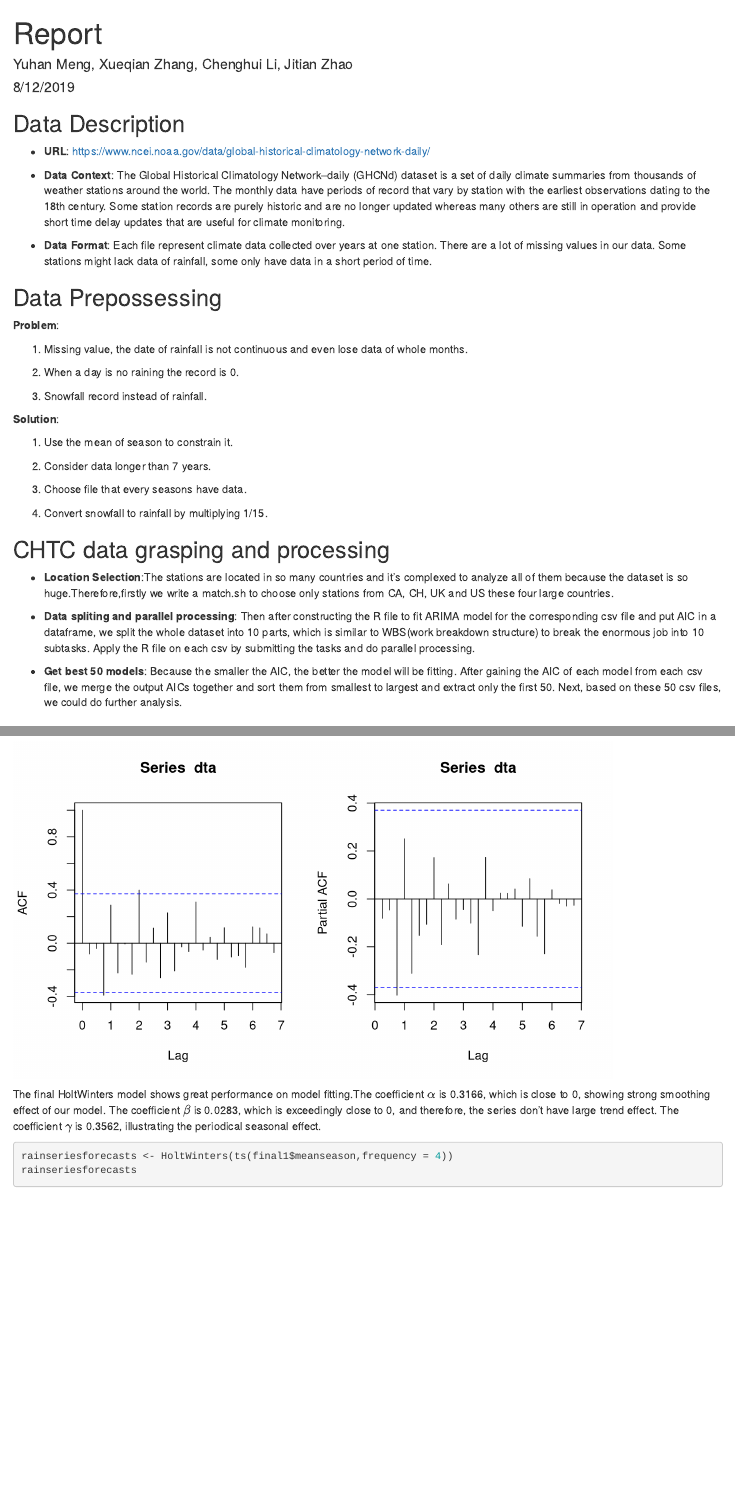
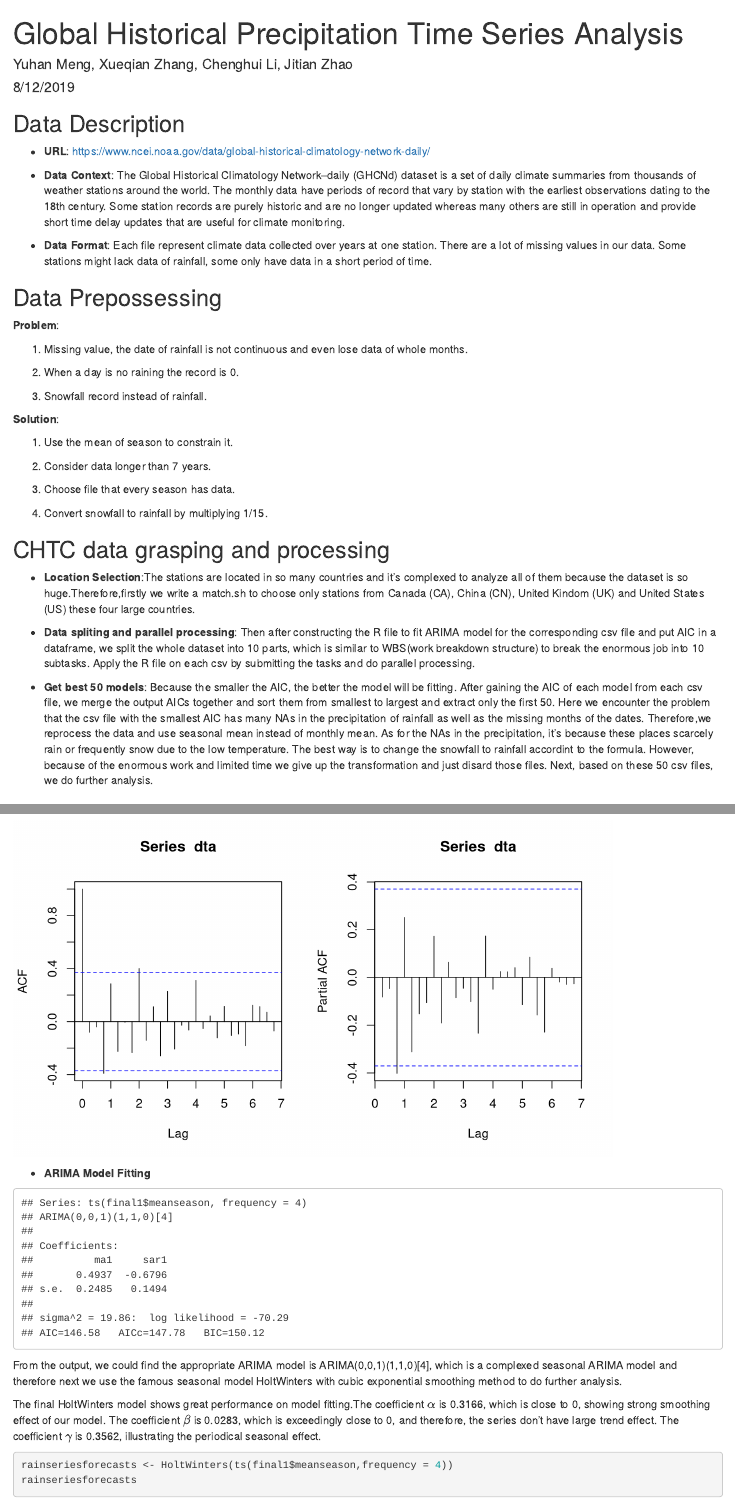
Before and after one commit to chl781/-Global-Historical-Climatology-Time-Series-Analysis, an R Markdown document (report.Rmd): the page in a window 1100 px wide, from its top, and a second part further down, joined at a grey line. Rendered offline with R 4.5, knitr and Pandoc, with nearby package versions; code that draws random numbers runs with fixed seeds of ours.

Commit message:
Add files via upload

````diff
--- a/report.Rmd
+++ b/report.Rmd
@@ -1,5 +1,5 @@
 ---
-title: "Report"
+title: "Global Historical Precipitation Time Series Analysis"
 author: "Yuhan Meng, Xueqian Zhang, Chenghui Li, Jitian Zhao"
 date: "8/12/2019"
 output:
@@ -68,17 +68,17 @@ plotForecastErrors <- function(forecasterrors)
 
 2. Consider data longer than 7 years.
 
-3. Choose file that every seasons have data.
+3. Choose file that every season has data.
 
 4. Convert snowfall to rainfall by multiplying 1/15.
 
 ## CHTC data grasping and processing
 
-+ **Location Selection**:The stations are located in so many countries and it's complexed to analyze all of them because the dataset is so huge.Therefore,firstly we write a match.sh to choose only stations from CA, CH, UK and US these four large countries.
++ **Location Selection**:The stations are located in so many countries and it's complexed to analyze all of them because the dataset is so huge.Therefore,firstly we write a match.sh to choose only stations from Canada (CA), China (CN), United Kindom (UK) and United States (US) these four large countries.
 
-+ **Data spliting and parallel processing**: Then after constructing the R file to fit ARIMA model for the corresponding csv file and put AIC in a dataframe, we split the whole dataset into 10 parts, which is similar to  WBS(work breakdown structure) to break the enormous job into 10 subtasks. Apply the R file on each csv by submitting the tasks and do parallel processing.
++ **Data spliting and parallel processing**: Then after constructing the R file to fit ARIMA model for the corresponding csv file and put AIC in a dataframe, we split the whole dataset into 10 parts, which is similar to WBS(work breakdown structure) to break the enormous job into 10 subtasks. Apply the R file on each csv by submitting the tasks and do parallel processing.
 
-+ **Get best 50 models**: Because the smaller the AIC, the better the model will be fitting. After gaining the AIC of each model from each csv file, we merge the output AICs together and sort them from smallest to largest and extract only the first 50. Next, based on these 50 csv files, we could do further analysis.
++ **Get best 50 models**: Because the smaller the AIC, the better the model will be fitting. After gaining the AIC of each model from each csv file, we merge the output AICs together and sort them from smallest to largest and extract only the first 50. Here we encounter the problem that the csv file with the smallest AIC has many NAs in the precipitation of rainfall as well as the missing months of the dates. Therefore,we reprocess the data and use seasonal mean instead of monthly mean. As for the NAs in the precipitation, it's because these places scarcely rain or frequently snow due to the low temperature. The best way is to change the snowfall to rainfall accordint to the formula. However, because of the enormous work and limited time we give up the transformation and just disard those files. Next, based on these 50 csv files, we do further analysis.
 
 
 ## Result
@@ -147,6 +148,16 @@ acf(dta,lag.max=100) #plot a correlogram
 #acf(dta,lag.max=100,plot=FALSE) # get the autocorrelation values
 pacf(dta,lag.max=100) #plot a partial correlogram
 ```
+
+
++ **ARIMA Model Fitting**
+
+```{r,echo=F}
+rainseries.arima=auto.arima(ts(final1$meanseason,frequency = 4))
+rainseries.arima
+```
+
+From the output, we could find the appropriate ARIMA model is ARIMA(0,0,1)(1,1,0)[4], which is a complexed seasonal ARIMA model and therefore next we use the famous seasonal model HoltWinters with cubic exponential smoothing method to do further analysis.
 
 The final HoltWinters model shows great performance on model fitting.The coefficient $\alpha$ is
 0.3166, which is close to 0, showing strong smoothing effect of our model. The coefficient $\beta$ is 0.0283, which is exceedingly close to 0, and therefore, the series don't have large trend effect. The coefficient $\gamma$ is 0.3562, illustrating the periodical seasonal effect.
````
Also changed, not shown: report.Rmd (7 more changed lines).
